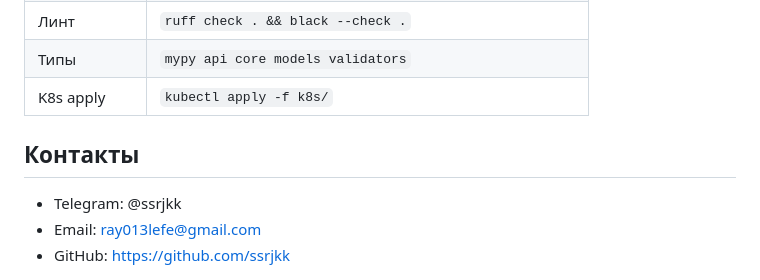
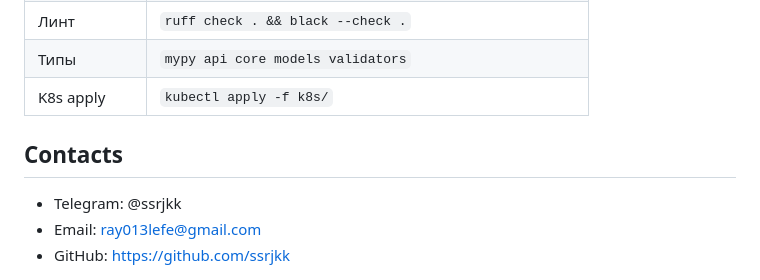
Before and after one commit to ssrjkk/API-test-framework, a Markdown page: README.md, the part around the change. Drawn GitHub-style.

```diff
--- a/README.md
+++ b/README.md
@@ -499,7 +499,8 @@ markers =
 | Типы | `mypy api core models validators` |
 | K8s apply | `kubectl apply -f k8s/` |
 
-## Контакты
+
+## Contacts
 - Telegram: @ssrjkk
 - Email: ray013lefe@gmail.com
 - GitHub: https://github.com/ssrjkk
```
